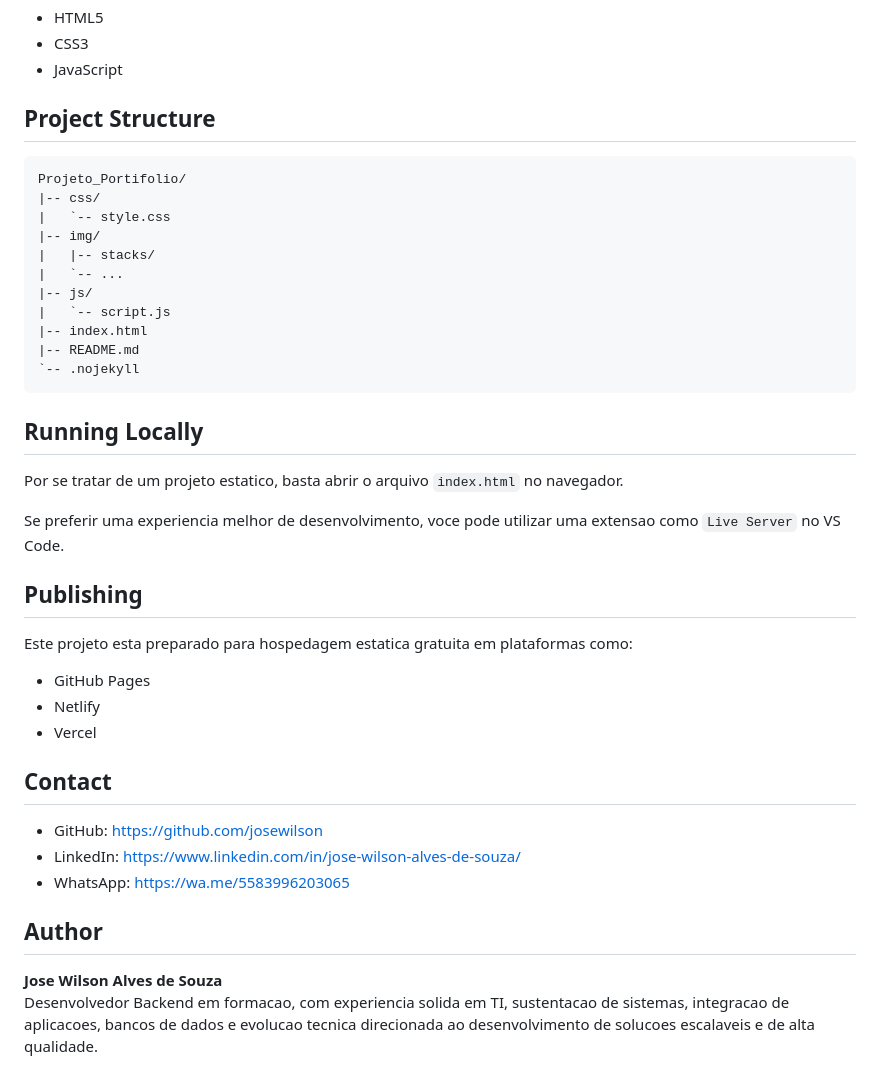
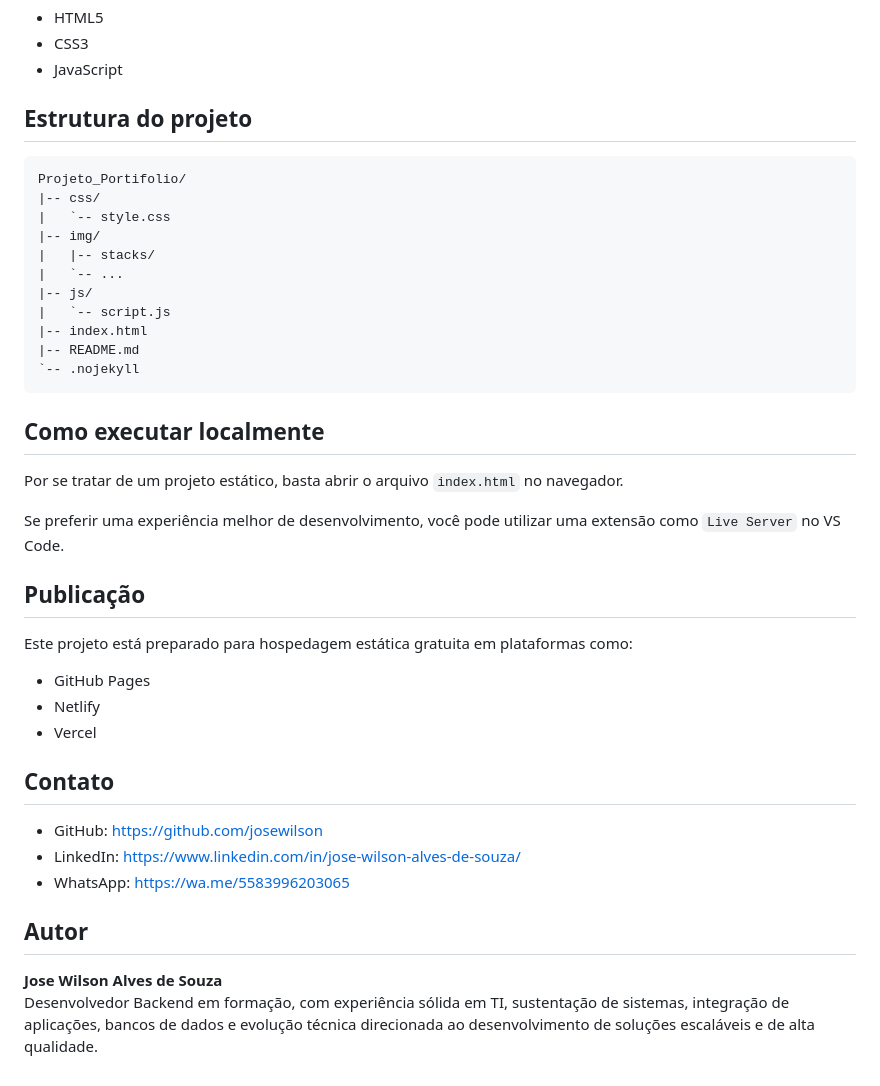
Before and after one commit to josewilson/Portifolio-Wilson, a Markdown page: README.md, the part around one of its changes. GitHub-like rendering.

````diff
--- a/README.md
+++ b/README.md
@@ -83,7 +83,7 @@ Este portfolio foi desenvolvido para:
 - CSS3
 - JavaScript
 
-## Project Structure
+## Estrutura do projeto
 
 ```text
 Projeto_Portifolio/
@@ -99,27 +99,27 @@ Projeto_Portifolio/
 `-- .nojekyll
 ```
 
-## Running Locally
+## Como executar localmente
 
-Por se tratar de um projeto estatico, basta abrir o arquivo `index.html` no navegador.
+Por se tratar de um projeto estático, basta abrir o arquivo `index.html` no navegador.
 
-Se preferir uma experiencia melhor de desenvolvimento, voce pode utilizar uma extensao como `Live Server` no VS Code.
+Se preferir uma experiência melhor de desenvolvimento, você pode utilizar uma extensão como `Live Server` no VS Code.
 
-## Publishing
+## Publicação
 
-Este projeto esta preparado para hospedagem estatica gratuita em plataformas como:
+Este projeto está preparado para hospedagem estática gratuita em plataformas como:
 
 - GitHub Pages
 - Netlify
 - Vercel
 
-## Contact
+## Contato
 
 - GitHub: <https://github.com/josewilson>
 - LinkedIn: <https://www.linkedin.com/in/jose-wilson-alves-de-souza/>
 - WhatsApp: <https://wa.me/5583996203065>
 
-## Author
+## Autor
 
 **Jose Wilson Alves de Souza**
-Desenvolvedor Backend em formacao, com experiencia solida em TI, sustentacao de sistemas, integracao de aplicacoes, bancos de dados e evolucao tecnica direcionada ao desenvolvimento de solucoes escalaveis e de alta qualidade.
+Desenvolvedor Backend em formação, com experiência sólida em TI, sustentação de sistemas, integração de aplicações, bancos de dados e evolução técnica direcionada ao desenvolvimento de soluções escaláveis e de alta qualidade.
````
Also changed, not shown: other parts of README.md (+25 -25 lines).
